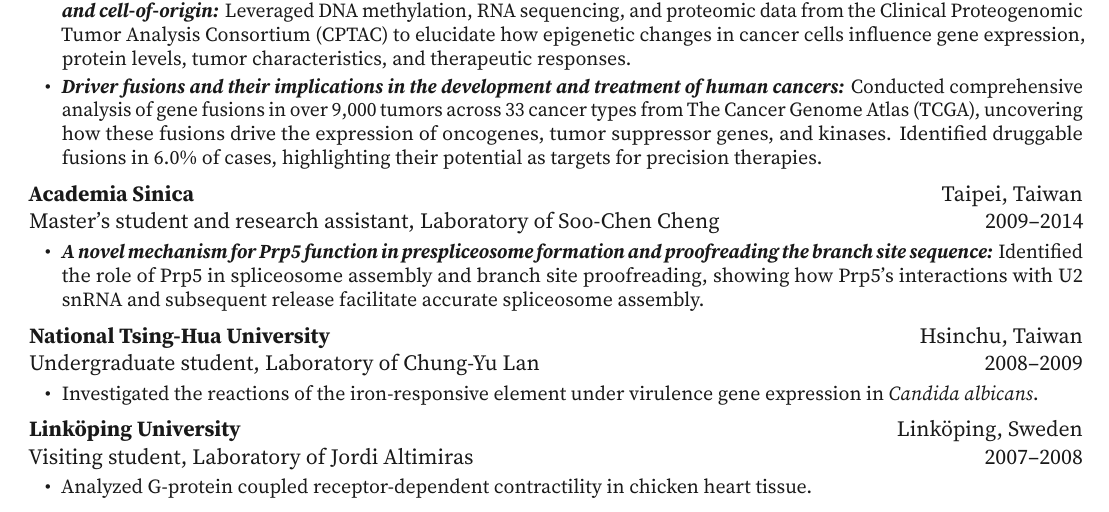
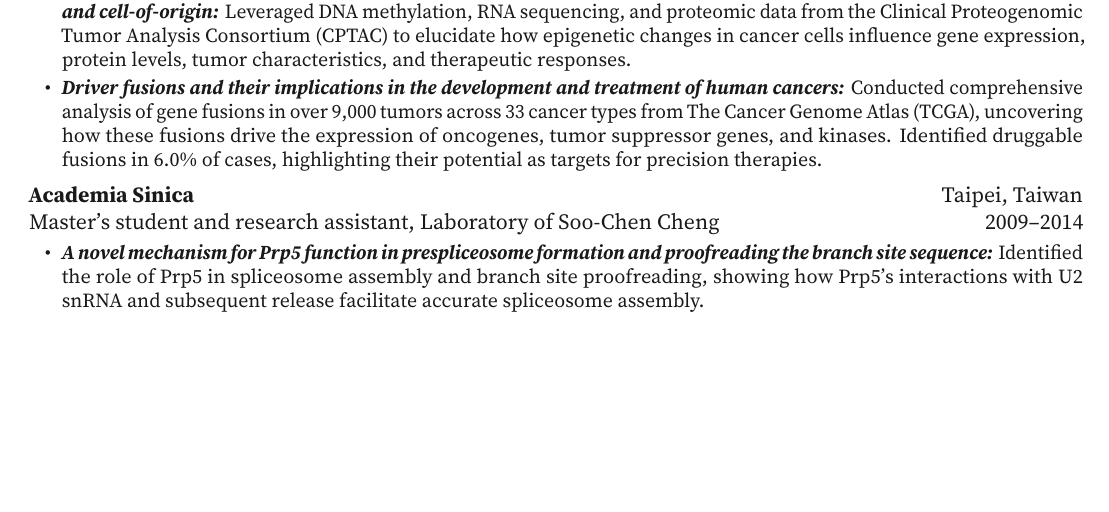
Before and after one commit to wenweiliang/cv, a LaTeX CV (main.tex): part of page 1 of 4 before the commit and part of page 1 of 3 after it, cut so that both start at the same text, the shorter picture padded with empty space. The pictures show the PDF file main.pdf that the author committed with the source.

Commit message:
Hide undegraduate experience

```diff
--- a/main.tex
+++ b/main.tex
@@ -142,19 +142,19 @@ Master's student and research assistant, Laboratory of Soo-Chen Cheng \hfill
     \item \textit{\textbf{A novel mechanism for Prp5 function in prespliceosome formation and proofreading the branch site sequence: }}Identified the role of Prp5 in spliceosome assembly and branch site proofreading, showing how Prp5's interactions with U2 snRNA and subsequent release facilitate accurate spliceosome assembly.
 \end{detaillist}
 
-\item \textbf{National Tsing-Hua University} \hfill Hsinchu, Taiwan\\
-Undergraduate student, Laboratory of Chung-Yu Lan \hfill
-2008--2009
-\begin{detaillist}
-    \item Investigated the reactions of the iron-responsive element under virulence gene expression in \textit{Candida albicans}.
-\end{detaillist}
+%\item \textbf{National Tsing-Hua University} \hfill Hsinchu, Taiwan\\
+%Undergraduate student, Laboratory of Chung-Yu Lan \hfill
+%2008--2009
+%\begin{detaillist}
+%    \item Investigated the reactions of the iron-responsive element under virulence gene expression in \textit{Candida albicans}.
+%\end{detaillist}
 
-\item \textbf{Linköping University} \hfill Linköping, Sweden\\
-Visiting student, Laboratory of Jordi Altimiras \hfill
-2007--2008
-\begin{detaillist}
-    \item Analyzed G-protein coupled receptor-dependent contractility in chicken heart tissue.
-\end{detaillist}
+%\item \textbf{Linköping University} \hfill Linköping, Sweden\\
+%Visiting student, Laboratory of Jordi Altimiras \hfill
+%2007--2008
+%\begin{detaillist}
+%    \item Analyzed G-protein coupled receptor-dependent contractility in chicken heart tissue.
+%\end{detaillist}
 
 \end{entrylist}
 
```
Also changed, not shown: main.pdf.
